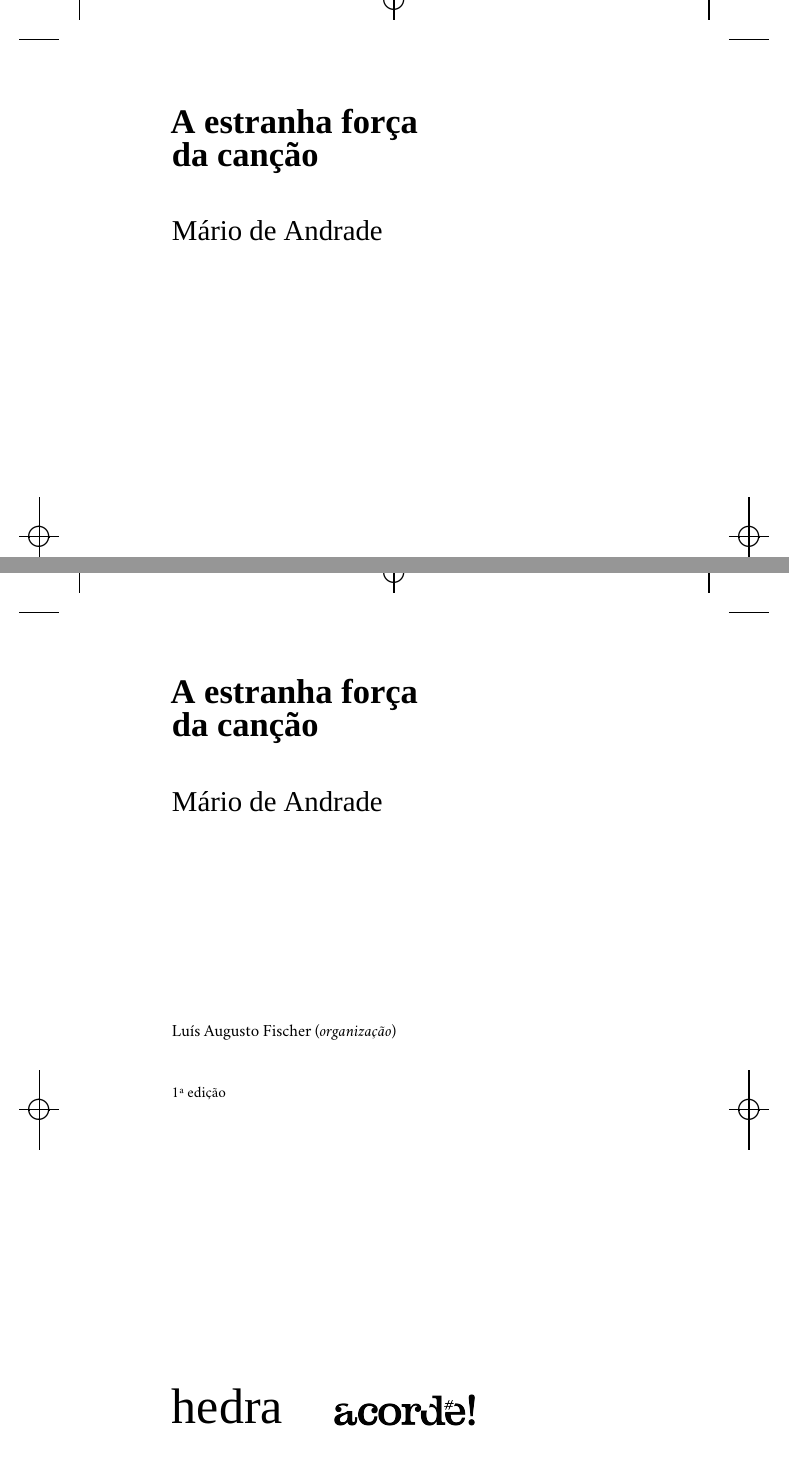
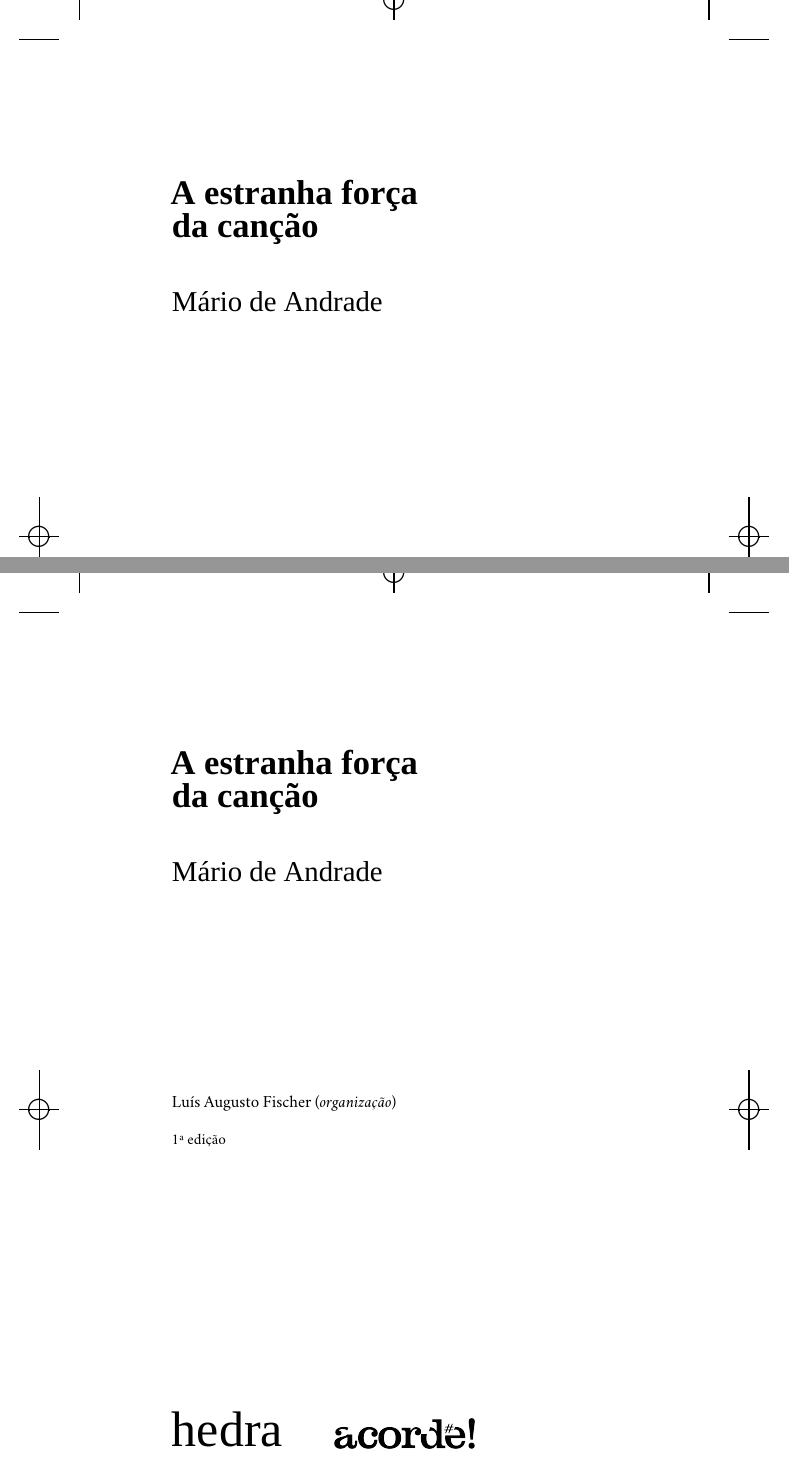
Before and after one commit to hedra-editora/acorde_lacerda_andrade, a LaTeX book (LIVRO.tex, which reads 1-fronte.tex, 3-rosto.tex, edlab-git.sty): two parts of pages 1 and 3 of 198, joined at a grey line, cut so that both start at the same text. Compiled offline with XeLaTeX; a missing font is replaced by an installed copy or a similar font.

Commit message:
ajuste front e mancha

```diff
--- a/1-fronte.tex
+++ b/1-fronte.tex
@@ -32,7 +32,7 @@
 % \setmainfont{Times New Roman}  % Todo o texto
 % \newfontfamily\avenir{Avenir}  % Contexto
 
-\begingroup\thispagestyle{empty}\vspace*{-.01\textheight}\parindent=0pt
+\begingroup\thispagestyle{empty}\vspace*{.05\textheight}\parindent=0pt
               \formular
               \huge
               \textbf{A estranha força\\da canção}\\\baselineskip=.67\baselineskip
--- a/3-rosto.tex
+++ b/3-rosto.tex
@@ -32,7 +32,7 @@
 % \setmainfont{Times New Roman}  % Todo o texto
 % \newfontfamily\avenir{Avenir}  % Contexto
 
-\begingroup\thispagestyle{empty}\vspace*{-.01\textheight}\parindent=0pt
+\begingroup\thispagestyle{empty}\vspace*{.05\textheight}\parindent=0pt
               \formular
               \huge
               \textbf{A estranha força\\da canção}\\\baselineskip=.67\baselineskip
@@ -47,7 +47,7 @@
               \newfontfamily\minion{Minion Pro}
               {\selectfont\minion\small Luís Augusto Fischer (\textit{organização})}
 
-              \vspace{0.5cm}
+
 
               {\selectfont\minion\footnotesize
               1ª edição}
--- a/LIVRO.tex
+++ b/LIVRO.tex
@@ -35,7 +35,7 @@
 \usepackage{edlab-toc}				% define sumário
 \usepackage{edlab-extra}				% define epígrafe, quote
 \usepackage[largepost]{edlab-margins}
-\usepackage[semcabeco, 				% para remover cabeço, sobe mancha e mantem estilos
+\usepackage[%semcabeco, 				% para remover cabeço, sobe mancha e mantem estilos
 			]{edlab-sections}		% define pagestyle (cabeço, rodapé e seções)
 \usepackage[%
 			% notasemlinha
--- a/edlab-git.sty
+++ b/edlab-git.sty
@@ -1 +1 @@
-\newcommand{\RevisionInfo}{f94b946}
+\newcommand{\RevisionInfo}{184eebc}
```
